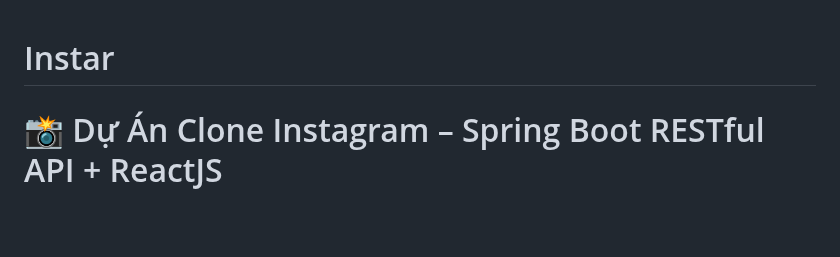
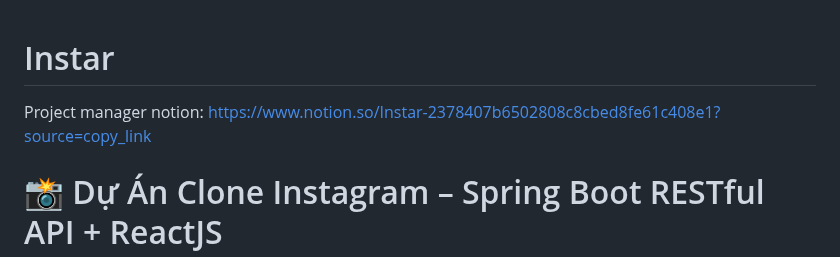
Before and after one commit to langochungdev/Instar, a Markdown page: README.md, the part around the change. Drawn GitHub-style; blank space fills up the shorter version.

```diff
--- a/README.md
+++ b/README.md
@@ -1,5 +1,5 @@
 # Instar
-
+Project manager notion: https://www.notion.so/Instar-2378407b6502808c8cbed8fe61c408e1?source=copy_link
 # 📸 Dự Án Clone Instagram – Spring Boot RESTful API + ReactJS
 
 ## **Mục tiêu dự án**
```
